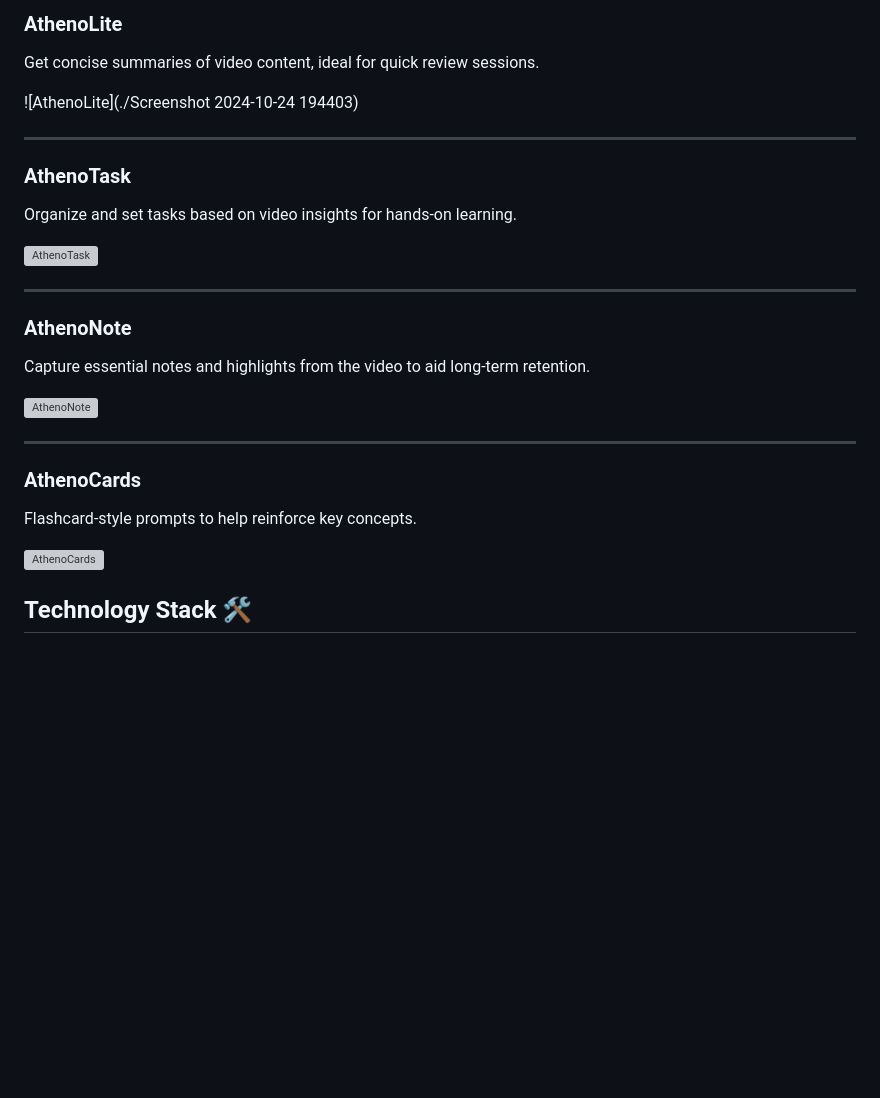
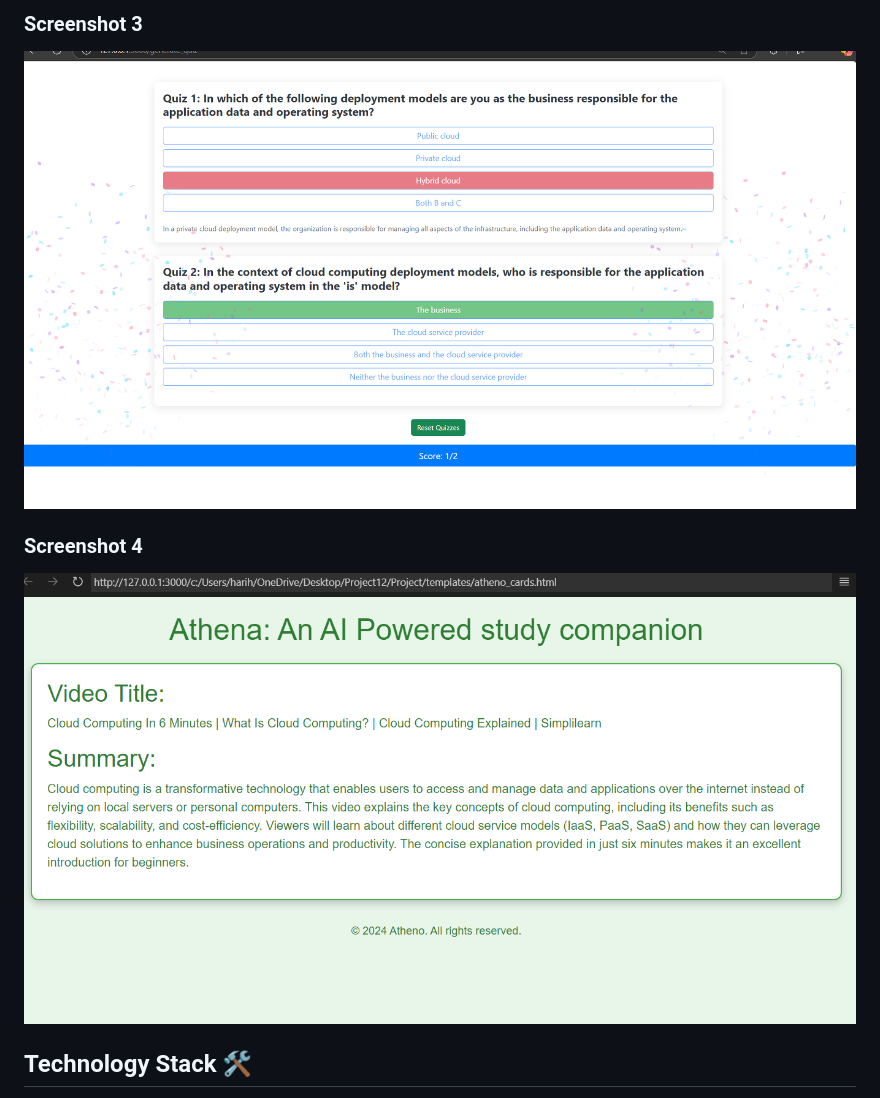
Before and after one commit to harih-AI/Athena, a Markdown page: README.md, the part around one of its changes. Drawn GitHub-style; blank space fills up the shorter version; grey boxes are pictures that could not be loaded.

```diff
--- a/README.md
+++ b/README.md
@@ -26,29 +28,10 @@ Generate customized quizzes based on YouTube video content to test comprehension
 
-### AthenoLite
-Get concise summaries of video content, ideal for quick review sessions.
+### Screenshot 3
+![Screenshot of ATHENA - Image 3](https://github.com/harih-AI/Athena/raw/main/Screenshot%202024-11-08%20065606.png)
 
-![AthenoLite](./Screenshot 2024-10-24 194403)
+### Screenshot 4
+![Screenshot of ATHENA - Image 4](https://github.com/harih-AI/Athena/raw/main/Screenshot%202024-10-24%20194403.png)
 
----
-
-### AthenoTask
-Organize and set tasks based on video insights for hands-on learning.
-
-![AthenoTask](./images/athenotask.png)
-
----
-
-### AthenoNote
-Capture essential notes and highlights from the video to aid long-term retention.
-
-![AthenoNote](./images/athenonote.png)
-
----
-
-### AthenoCards
-Flashcard-style prompts to help reinforce key concepts.
-
-![AthenoCards](./images/athenocards.png)
 
 ## Technology Stack 🛠️
 
```
Also changed, not shown: other parts of README.md (+7 -5 lines).
